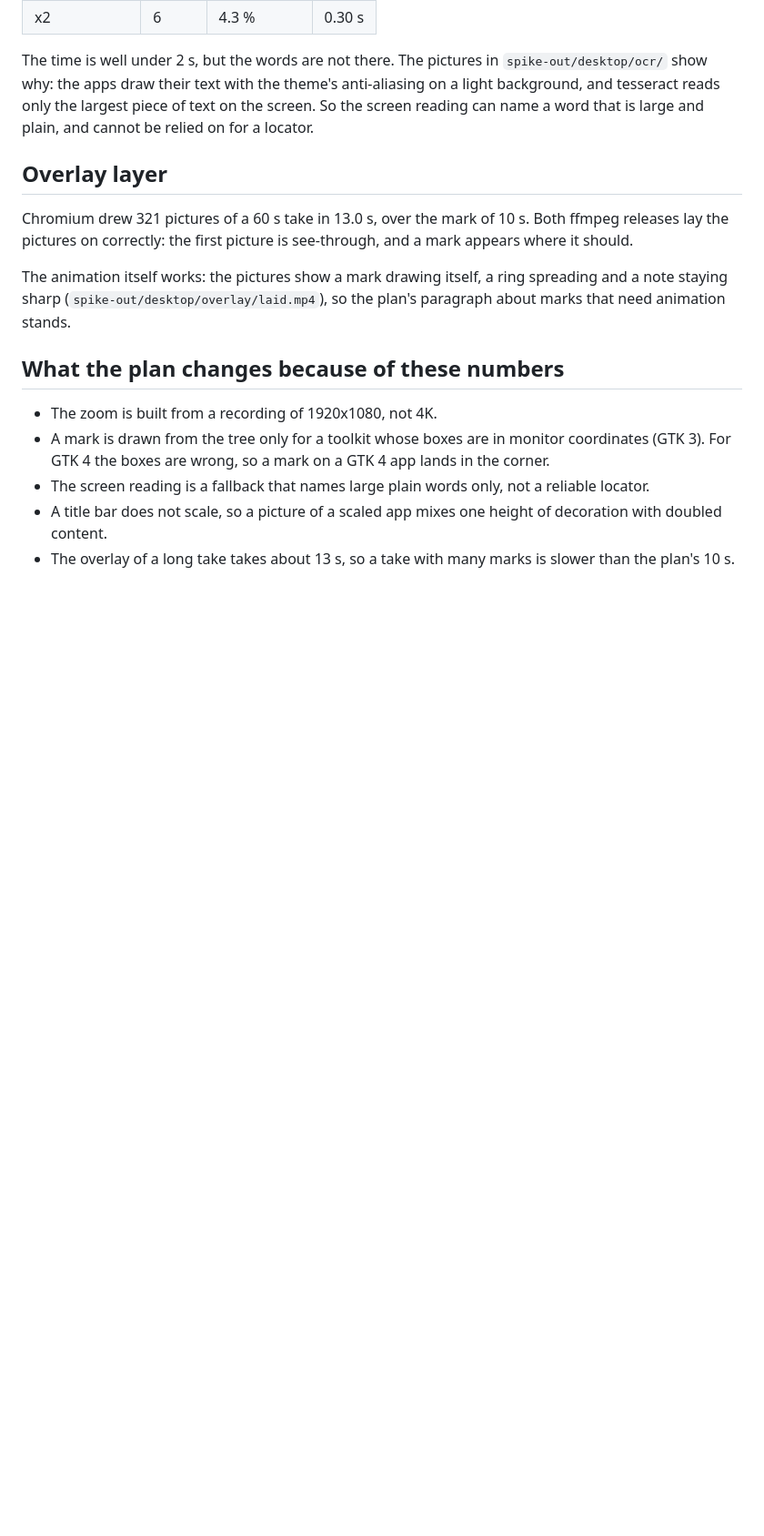
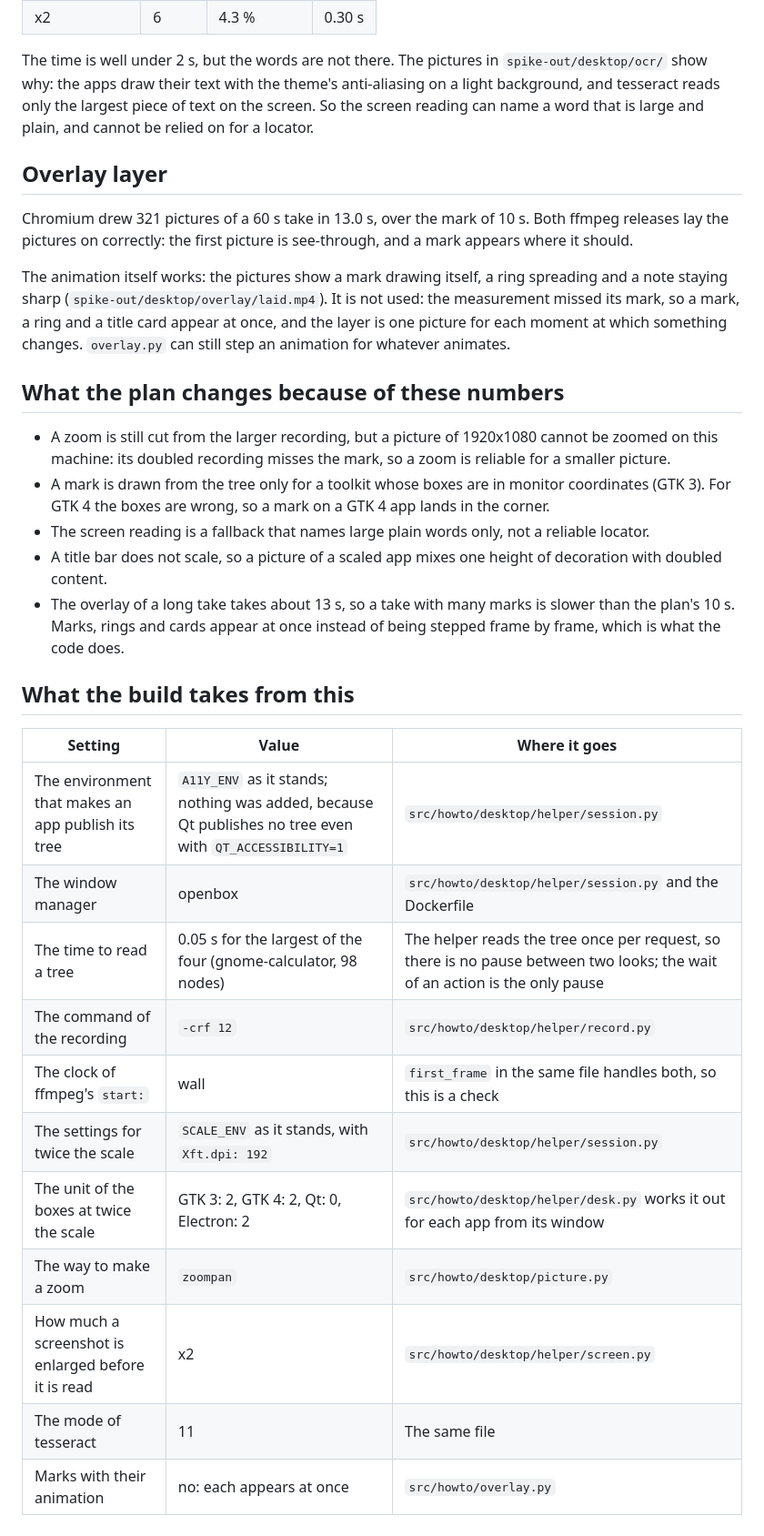
Before and after one commit to Ferroman/howto, a Markdown page: spike/desktop/README.md, the part around one of its changes. Shown at 91% size. Rendered like a GitHub page; blank space fills up the shorter version.

Commit message:
Record what the desktop measurements decide

```diff
--- a/spike/desktop/README.md
+++ b/spike/desktop/README.md
@@ -126,12 +134,16 @@ see-through, and a mark appears where it should.
 
 The animation itself works: the pictures show a mark drawing itself, a ring
 spreading and a note staying sharp
-(`spike-out/desktop/overlay/laid.mp4`), so the plan's paragraph about marks
-that need animation stands.
+(`spike-out/desktop/overlay/laid.mp4`). It is not used: the measurement missed
+its mark, so a mark, a ring and a title card appear at once, and the layer is
+one picture for each moment at which something changes. `overlay.py` can still
+step an animation for whatever animates.
 
 ## What the plan changes because of these numbers
 
-- The zoom is built from a recording of 1920x1080, not 4K.
+- A zoom is still cut from the larger recording, but a picture of 1920x1080
+  cannot be zoomed on this machine: its doubled recording misses the mark, so
+  a zoom is reliable for a smaller picture.
 - A mark is drawn from the tree only for a toolkit whose boxes are in monitor
   coordinates (GTK 3). For GTK 4 the boxes are wrong, so a mark on a GTK 4 app
   lands in the corner.
@@ -140,4 +152,21 @@ that need animation stands.
 - A title bar does not scale, so a picture of a scaled app mixes one height of
   decoration with doubled content.
 - The overlay of a long take takes about 13 s, so a take with many marks is
-  slower than the plan's 10 s.
+  slower than the plan's 10 s. Marks, rings and cards appear at once instead of
+  being stepped frame by frame, which is what the code does.
+
+## What the build takes from this
+
+| Setting | Value | Where it goes |
+|---|---|---|
+| The environment that makes an app publish its tree | `A11Y_ENV` as it stands; nothing was added, because Qt publishes no tree even with `QT_ACCESSIBILITY=1` | `src/howto/desktop/helper/session.py` |
+| The window manager | openbox | `src/howto/desktop/helper/session.py` and the Dockerfile |
+| The time to read a tree | 0.05 s for the largest of the four (gnome-calculator, 98 nodes) | The helper reads the tree once per request, so there is no pause between two looks; the wait of an action is the only pause |
+| The command of the recording | `-crf 12` | `src/howto/desktop/helper/record.py` |
+| The clock of ffmpeg's `start:` | wall | `first_frame` in the same file handles both, so this is a check |
+| The settings for twice the scale | `SCALE_ENV` as it stands, with `Xft.dpi: 192` | `src/howto/desktop/helper/session.py` |
+| The unit of the boxes at twice the scale | GTK 3: 2, GTK 4: 2, Qt: 0, Electron: 2 | `src/howto/desktop/helper/desk.py` works it out for each app from its window |
+| The way to make a zoom | `zoompan` | `src/howto/desktop/picture.py` |
+| How much a screenshot is enlarged before it is read | x2 | `src/howto/desktop/helper/screen.py` |
+| The mode of tesseract | 11 | The same file |
+| Marks with their animation | no: each appears at once | `src/howto/overlay.py` |
```
Also changed, not shown: other parts of spike/desktop/README.md (+8 -0 lines), docs/internals.md (+1 -1 lines), 1 other file.
